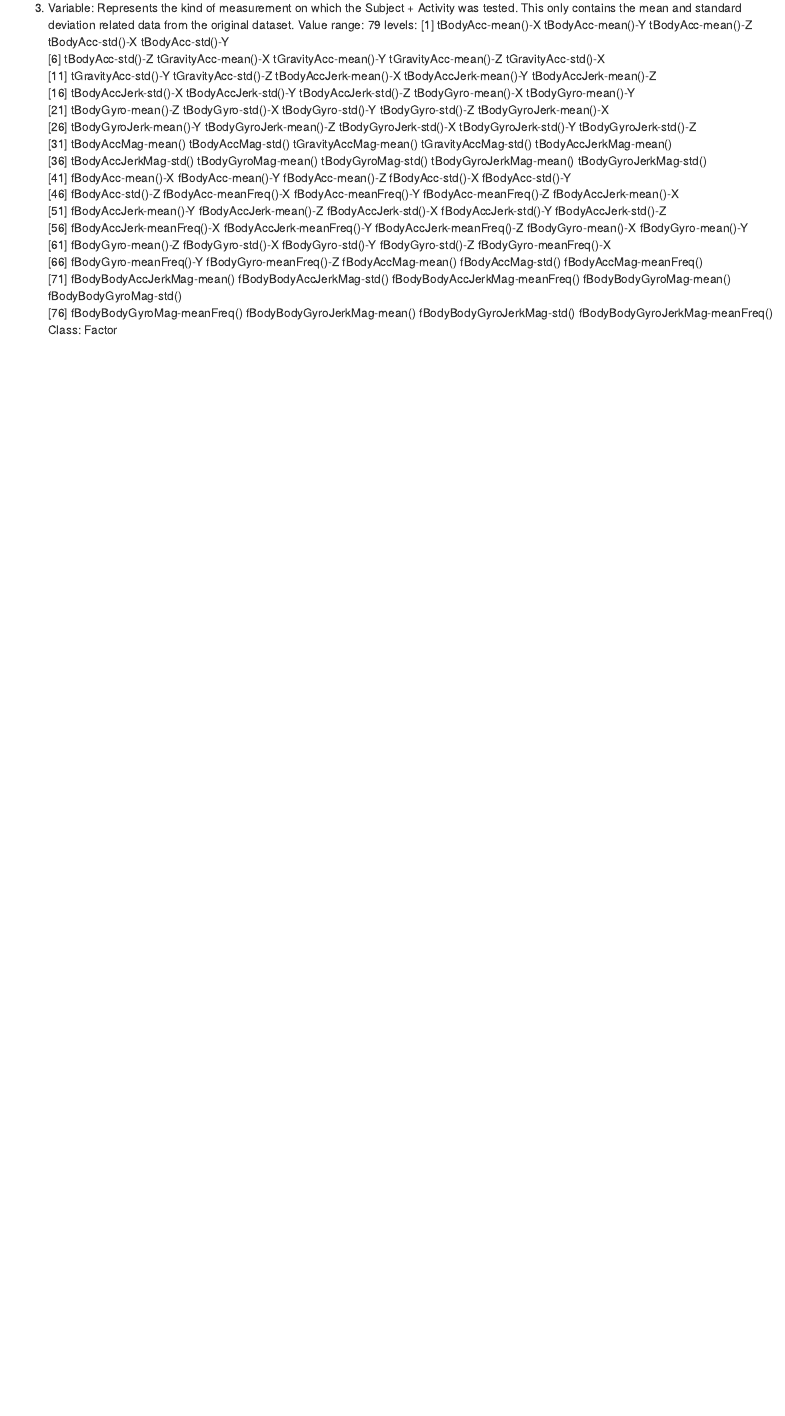
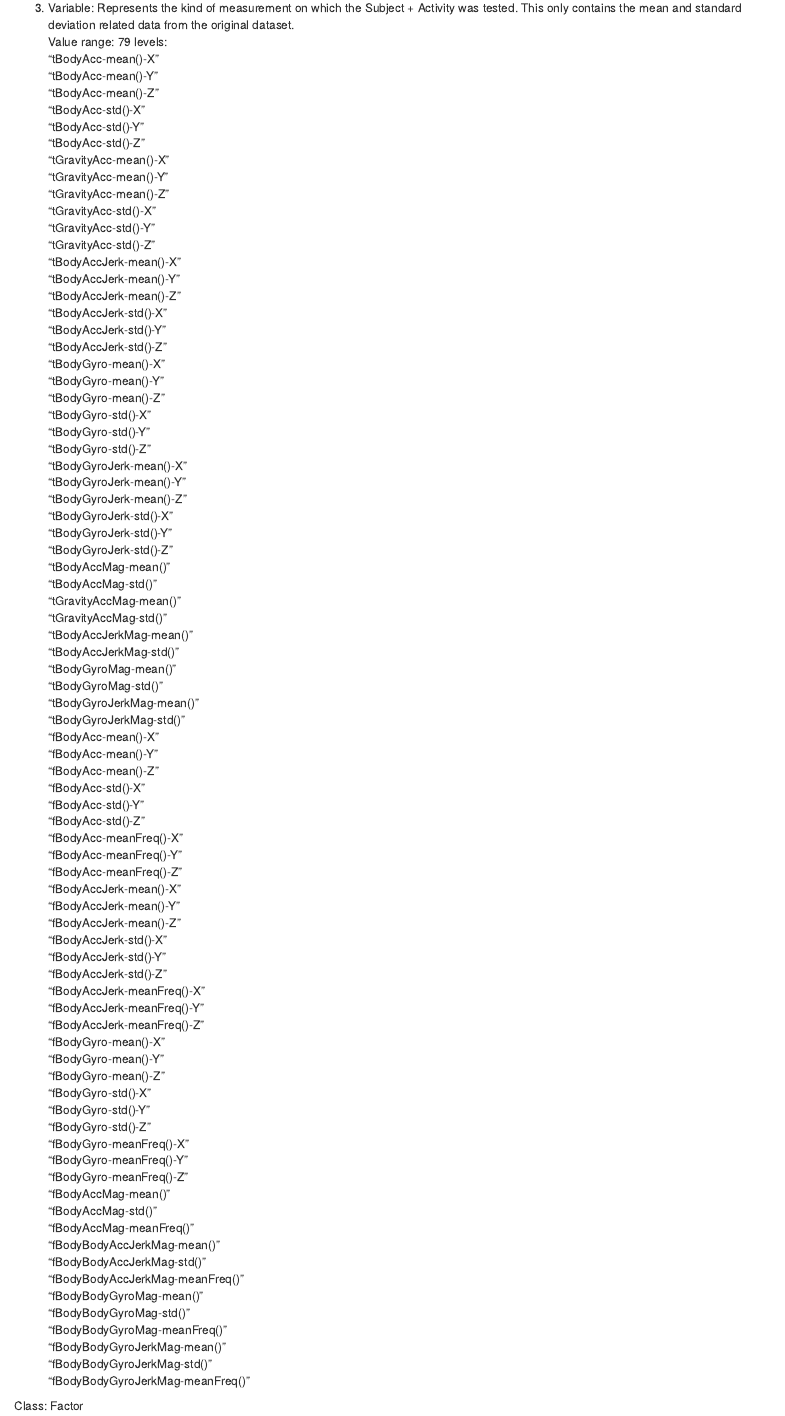
Before and after one commit to AdityaSridhar/UCI-HAR-Dataset, an R Markdown document (Codebook.Rmd): the page in a window 1100 px wide, from 480 px down before the commit and from 540 px down after it, so that both start at the same text. Rendered offline with R 4.5, knitr and Pandoc, with nearby package versions.

Commit message:
Codebook edits, script final edits

```diff
--- a/Codebook.Rmd
+++ b/Codebook.Rmd
@@ -29,23 +29,87 @@ Variables:
 
 3. Variable: Represents the kind of measurement on which the Subject + Activity was tested. This only contains the mean and standard deviation related data from the original dataset.
   Value range: 79 levels:
-[1] tBodyAcc-mean()-X               tBodyAcc-mean()-Y               tBodyAcc-mean()-Z               tBodyAcc-std()-X                tBodyAcc-std()-Y
-[6] tBodyAcc-std()-Z                tGravityAcc-mean()-X            tGravityAcc-mean()-Y            tGravityAcc-mean()-Z            tGravityAcc-std()-X
-[11] tGravityAcc-std()-Y             tGravityAcc-std()-Z             tBodyAccJerk-mean()-X           tBodyAccJerk-mean()-Y           tBodyAccJerk-mean()-Z
-[16] tBodyAccJerk-std()-X            tBodyAccJerk-std()-Y            tBodyAccJerk-std()-Z            tBodyGyro-mean()-X              tBodyGyro-mean()-Y
-[21] tBodyGyro-mean()-Z              tBodyGyro-std()-X               tBodyGyro-std()-Y               tBodyGyro-std()-Z               tBodyGyroJerk-mean()-X
-[26] tBodyGyroJerk-mean()-Y          tBodyGyroJerk-mean()-Z          tBodyGyroJerk-std()-X           tBodyGyroJerk-std()-Y           tBodyGyroJerk-std()-Z
-[31] tBodyAccMag-mean()              tBodyAccMag-std()               tGravityAccMag-mean()           tGravityAccMag-std()            tBodyAccJerkMag-mean()
-[36] tBodyAccJerkMag-std()           tBodyGyroMag-mean()             tBodyGyroMag-std()              tBodyGyroJerkMag-mean()         tBodyGyroJerkMag-std()
-[41] fBodyAcc-mean()-X               fBodyAcc-mean()-Y               fBodyAcc-mean()-Z               fBodyAcc-std()-X                fBodyAcc-std()-Y
-[46] fBodyAcc-std()-Z                fBodyAcc-meanFreq()-X           fBodyAcc-meanFreq()-Y           fBodyAcc-meanFreq()-Z           fBodyAccJerk-mean()-X
-[51] fBodyAccJerk-mean()-Y           fBodyAccJerk-mean()-Z           fBodyAccJerk-std()-X            fBodyAccJerk-std()-Y            fBodyAccJerk-std()-Z
-[56] fBodyAccJerk-meanFreq()-X       fBodyAccJerk-meanFreq()-Y       fBodyAccJerk-meanFreq()-Z       fBodyGyro-mean()-X              fBodyGyro-mean()-Y
-[61] fBodyGyro-mean()-Z              fBodyGyro-std()-X               fBodyGyro-std()-Y               fBodyGyro-std()-Z               fBodyGyro-meanFreq()-X
-[66] fBodyGyro-meanFreq()-Y          fBodyGyro-meanFreq()-Z          fBodyAccMag-mean()              fBodyAccMag-std()               fBodyAccMag-meanFreq()
-[71] fBodyBodyAccJerkMag-mean()      fBodyBodyAccJerkMag-std()       fBodyBodyAccJerkMag-meanFreq()  fBodyBodyGyroMag-mean()         fBodyBodyGyroMag-std()
-[76] fBodyBodyGyroMag-meanFreq()     fBodyBodyGyroJerkMag-mean()     fBodyBodyGyroJerkMag-std()      fBodyBodyGyroJerkMag-meanFreq()
-Class: Factor
+"tBodyAcc-mean()-X"
+"tBodyAcc-mean()-Y"
+"tBodyAcc-mean()-Z"
+"tBodyAcc-std()-X"
+"tBodyAcc-std()-Y"
+"tBodyAcc-std()-Z"
+"tGravityAcc-mean()-X"
+"tGravityAcc-mean()-Y"
+"tGravityAcc-mean()-Z"
+"tGravityAcc-std()-X"
+"tGravityAcc-std()-Y"
+"tGravityAcc-std()-Z"
+"tBodyAccJerk-mean()-X"
+"tBodyAccJerk-mean()-Y"
+"tBodyAccJerk-mean()-Z"
+"tBodyAccJerk-std()-X"
+"tBodyAccJerk-std()-Y"
+"tBodyAccJerk-std()-Z"
+"tBodyGyro-mean()-X"
+"tBodyGyro-mean()-Y"
+"tBodyGyro-mean()-Z"
+"tBodyGyro-std()-X"
+"tBodyGyro-std()-Y"
+"tBodyGyro-std()-Z"
+"tBodyGyroJerk-mean()-X"
+"tBodyGyroJerk-mean()-Y"
+"tBodyGyroJerk-mean()-Z"
+"tBodyGyroJerk-std()-X"
+"tBodyGyroJerk-std()-Y"
+"tBodyGyroJerk-std()-Z"
+"tBodyAccMag-mean()"
+"tBodyAccMag-std()"
+"tGravityAccMag-mean()"
+"tGravityAccMag-std()"
+"tBodyAccJerkMag-mean()"
+"tBodyAccJerkMag-std()"
+"tBodyGyroMag-mean()"
+"tBodyGyroMag-std()"
+"tBodyGyroJerkMag-mean()"
+"tBodyGyroJerkMag-std()"
+"fBodyAcc-mean()-X"
+"fBodyAcc-mean()-Y"
+"fBodyAcc-mean()-Z"
+"fBodyAcc-std()-X"
+"fBodyAcc-std()-Y"
+"fBodyAcc-std()-Z"
+"fBodyAcc-meanFreq()-X"
+"fBodyAcc-meanFreq()-Y"
+"fBodyAcc-meanFreq()-Z"
+"fBodyAccJerk-mean()-X"
+"fBodyAccJerk-mean()-Y"
+"fBodyAccJerk-mean()-Z"
+"fBodyAccJerk-std()-X"
+"fBodyAccJerk-std()-Y"
+"fBodyAccJerk-std()-Z"
+"fBodyAccJerk-meanFreq()-X"
+"fBodyAccJerk-meanFreq()-Y"
+"fBodyAccJerk-meanFreq()-Z"
+"fBodyGyro-mean()-X"
+"fBodyGyro-mean()-Y"
+"fBodyGyro-mean()-Z"
+"fBodyGyro-std()-X"
+"fBodyGyro-std()-Y"
+"fBodyGyro-std()-Z"
+"fBodyGyro-meanFreq()-X"
+"fBodyGyro-meanFreq()-Y"
+"fBodyGyro-meanFreq()-Z"
+"fBodyAccMag-mean()"
+"fBodyAccMag-std()"
+"fBodyAccMag-meanFreq()"
+"fBodyBodyAccJerkMag-mean()"
+"fBodyBodyAccJerkMag-std()"
+"fBodyBodyAccJerkMag-meanFreq()"
+"fBodyBodyGyroMag-mean()"
+"fBodyBodyGyroMag-std()"
+"fBodyBodyGyroMag-meanFreq()"
+"fBodyBodyGyroJerkMag-mean()"
+"fBodyBodyGyroJerkMag-std()"
+"fBodyBodyGyroJerkMag-meanFreq()"
+
+  Class: Factor
 
 4. Average: Represents the average value of a measurement for a given subject and activity.
   Class : num
```
Also changed, not shown: levels.txt (added, +80 -0 lines), run_analysis.R (+1 -0 lines), Codebook.Rmd (4 more changed lines).
